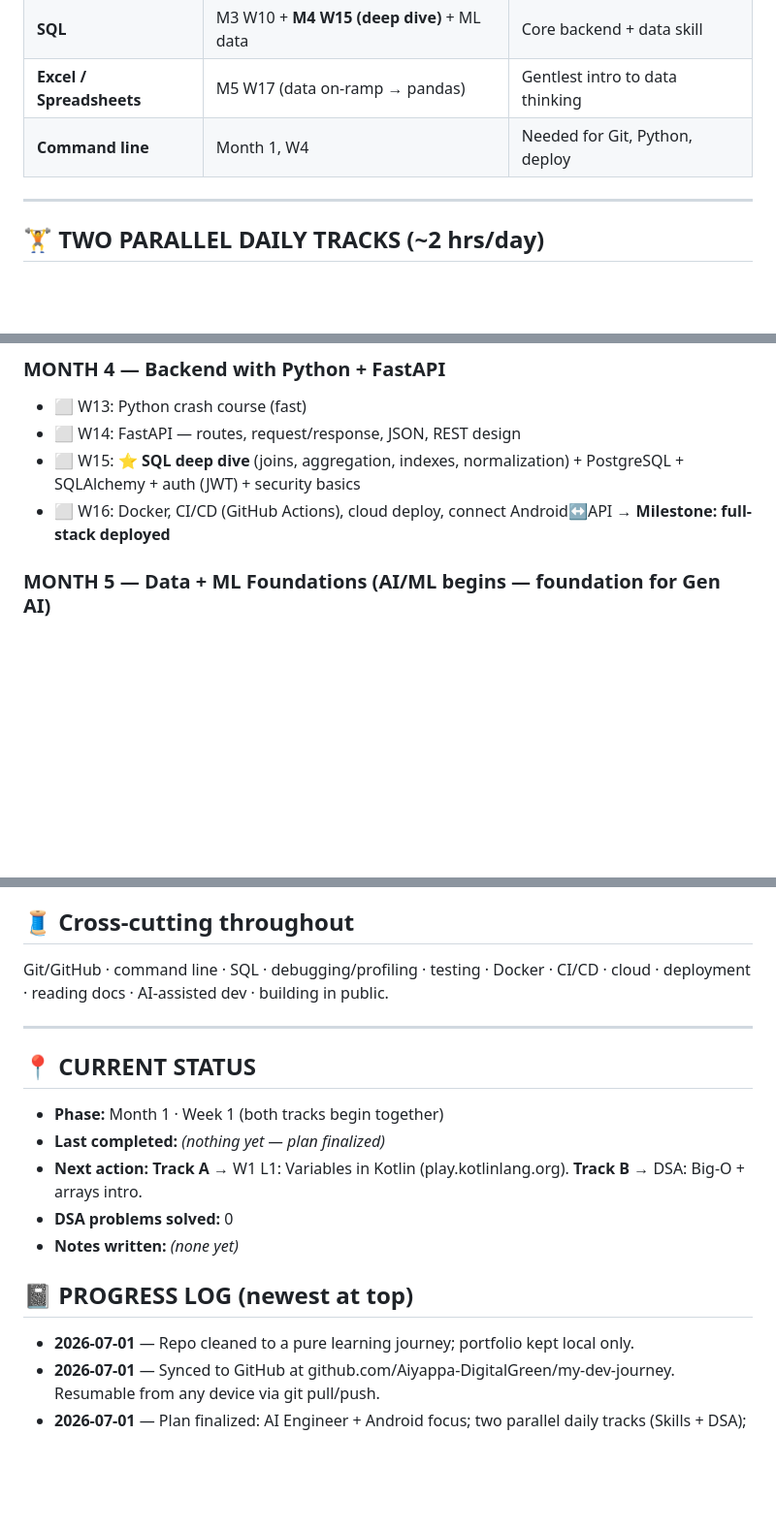
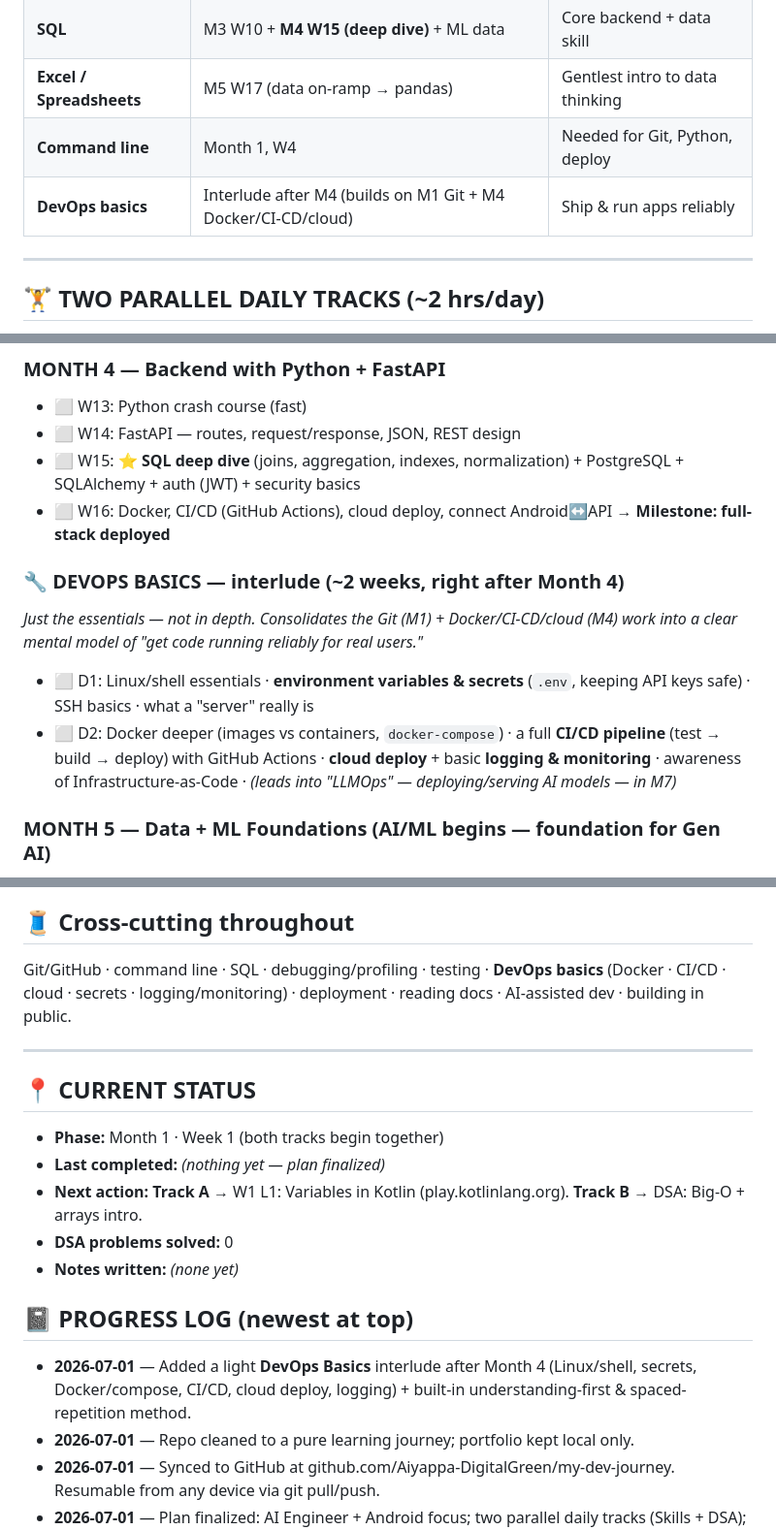
Before and after one commit to Aiyappa-DigitalGreen/my-dev-journey, a Markdown page: PROGRESS.md, 3 parts joined by grey strips. Shown at 97% size. Drawn GitHub-style; blank space fills up the shorter version.

Commit message:
Add light DevOps Basics interlude after Month 4
Co-Authored-By: Claude Opus 4.8 (1M context) <noreply@anthropic.com>

```diff
--- a/PROGRESS.md
+++ b/PROGRESS.md
@@ -32,6 +32,7 @@ This folder is a GitHub repo: **github.com/Aiyappa-DigitalGreen/my-dev-journey**
 | **SQL** | M3 W10 + **M4 W15 (deep dive)** + ML data | Core backend + data skill |
 | **Excel / Spreadsheets** | M5 W17 (data on-ramp → pandas) | Gentlest intro to data thinking |
 | **Command line** | Month 1, W4 | Needed for Git, Python, deploy |
+| **DevOps basics** | Interlude after M4 (builds on M1 Git + M4 Docker/CI-CD/cloud) | Ship & run apps reliably |
 
 ---
 
@@ -67,6 +68,11 @@ Legend: ⬜ not started · 🔄 in progress · ✅ done
 - ⬜ W14: FastAPI — routes, request/response, JSON, REST design
 - ⬜ W15: **⭐ SQL deep dive** (joins, aggregation, indexes, normalization) + PostgreSQL + SQLAlchemy + auth (JWT) + security basics
 - ⬜ W16: Docker, CI/CD (GitHub Actions), cloud deploy, connect Android↔API → **Milestone: full-stack deployed**
+
+### 🔧 DEVOPS BASICS — interlude (~2 weeks, right after Month 4)
+*Just the essentials — not in depth. Consolidates the Git (M1) + Docker/CI-CD/cloud (M4) work into a clear mental model of "get code running reliably for real users."*
+- ⬜ D1: Linux/shell essentials · **environment variables & secrets** (`.env`, keeping API keys safe) · SSH basics · what a "server" really is
+- ⬜ D2: Docker deeper (images vs containers, `docker-compose`) · a full **CI/CD pipeline** (test → build → deploy) with GitHub Actions · **cloud deploy** + basic **logging & monitoring** · awareness of Infrastructure-as-Code · *(leads into "LLMOps" — deploying/serving AI models — in M7)*
 
 ### MONTH 5 — Data + ML Foundations  (AI/ML begins — foundation for Gen AI)
 - ⬜ W17: **⭐ Data handling — Excel/Spreadsheets → pandas + NumPy** (dataframes, cleaning, pivots, basic viz)
@@ -117,7 +123,7 @@ Build to ~300–400 problems for a strong foundation. Log your count in the stat
 Per-topic 🎤 Q&A every lesson · topic question banks in `notes/practice/` · system design + advanced DSA in the advanced phase.
 
 ## 🧵 Cross-cutting throughout
-Git/GitHub · command line · SQL · debugging/profiling · testing · Docker · CI/CD · cloud · deployment · reading docs · AI-assisted dev · building in public.
+Git/GitHub · command line · SQL · debugging/profiling · testing · **DevOps basics** (Docker · CI/CD · cloud · secrets · logging/monitoring) · deployment · reading docs · AI-assisted dev · building in public.
 
 ---
 
@@ -129,6 +135,7 @@ Git/GitHub · command line · SQL · debugging/profiling · testing · Docker ·
 - **Notes written:** _(none yet)_
 
 ## 📓 PROGRESS LOG (newest at top)
+- **2026-07-01** — Added a light **DevOps Basics** interlude after Month 4 (Linux/shell, secrets, Docker/compose, CI/CD, cloud deploy, logging) + built-in understanding-first & spaced-repetition method.
 - **2026-07-01** — Repo cleaned to a pure learning journey; portfolio kept local only.
 - **2026-07-01** — Synced to GitHub at github.com/Aiyappa-DigitalGreen/my-dev-journey. Resumable from any device via git pull/push.
 - **2026-07-01** — Plan finalized: AI Engineer + Android focus; two parallel daily tracks (Skills + DSA); ~10–11 months.
```
